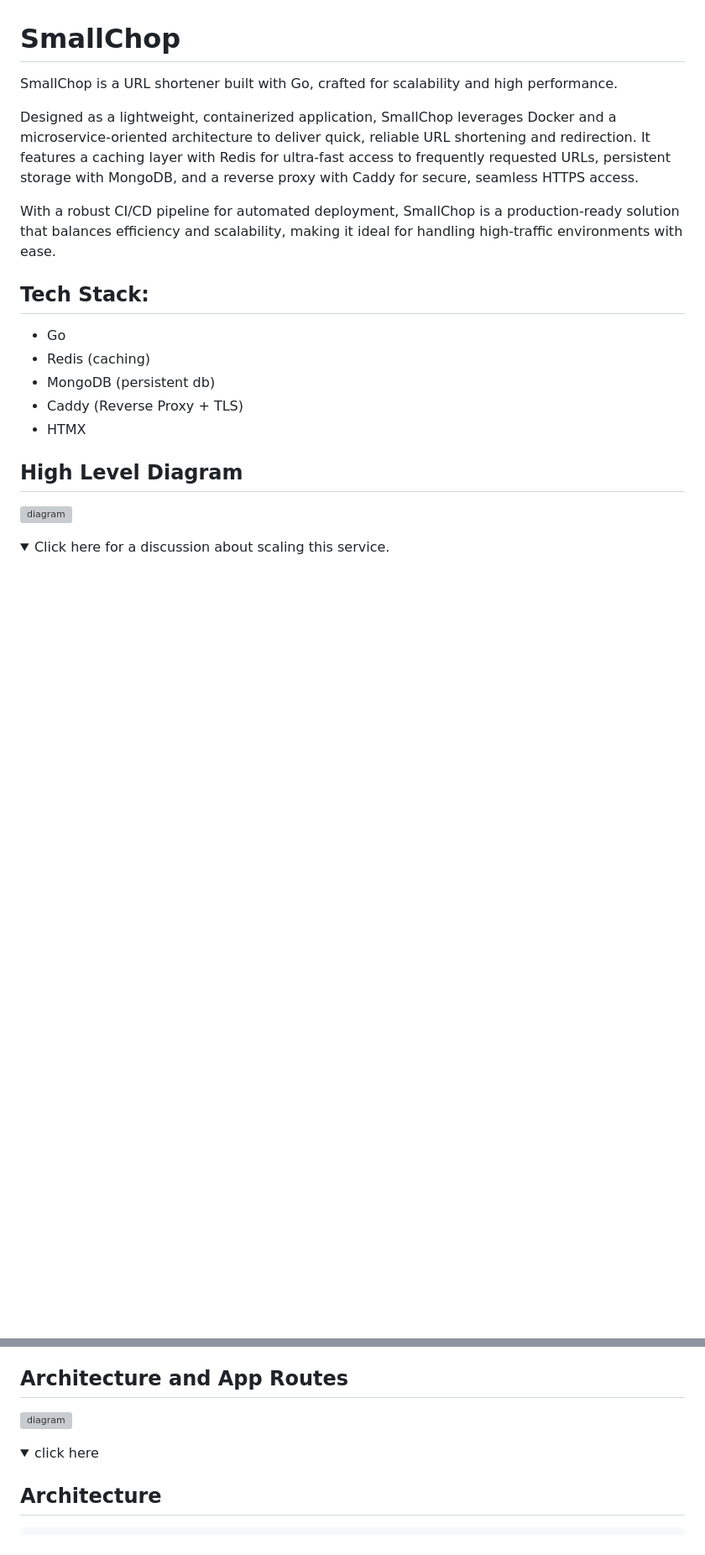
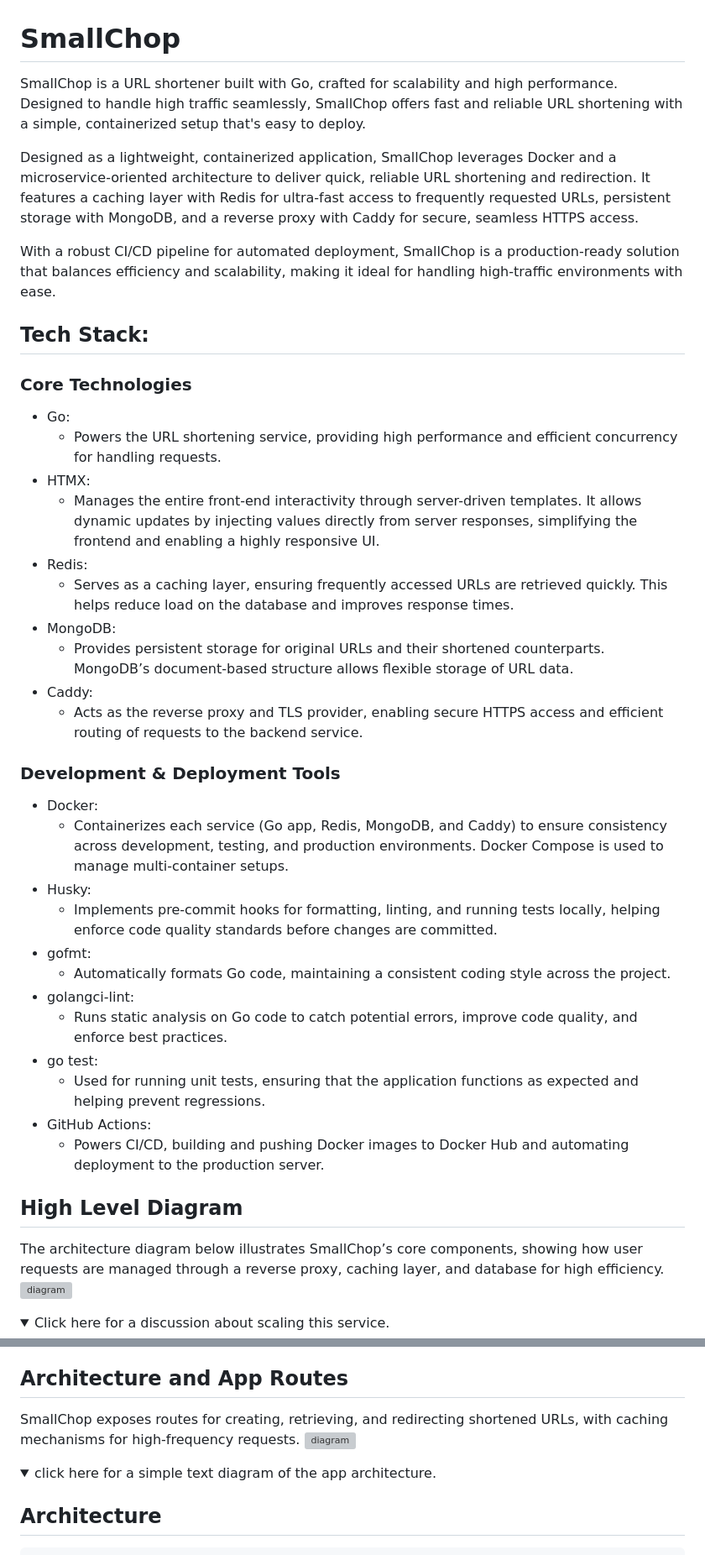
Before and after one commit to xdaybreakerx/SmallChop, a Markdown page: readme.md, 2 parts joined by grey strips. Shown at 84% size. Drawn GitHub-style; folded sections open; blank space fills up the shorter version; grey boxes are pictures that could not be loaded.

Commit message:
docs: tech stack and more explaining

```diff
--- a/readme.md
+++ b/readme.md
@@ -1,6 +1,6 @@
 # SmallChop
 
-SmallChop is a URL shortener built with Go, crafted for scalability and high performance.
+SmallChop is a URL shortener built with Go, crafted for scalability and high performance. Designed to handle high traffic seamlessly, SmallChop offers fast and reliable URL shortening with a simple, containerized setup that's easy to deploy.
 
 Designed as a lightweight, containerized application, SmallChop leverages Docker and a microservice-oriented architecture to deliver quick, reliable URL shortening and redirection.
 It features a caching layer with Redis for ultra-fast access to frequently requested URLs, persistent storage with MongoDB, and a reverse proxy with Caddy for secure, seamless HTTPS access.
@@ -9,14 +9,37 @@ With a robust CI/CD pipeline for automated deployment, SmallChop is a production
 
 ## Tech Stack:
 
--   Go
--   Redis (caching)
--   MongoDB (persistent db)
--   Caddy (Reverse Proxy + TLS)
--   HTMX
+### Core Technologies
+
+-   Go:
+    -   Powers the URL shortening service, providing high performance and efficient concurrency for handling requests.
+-   HTMX:
+    -   Manages the entire front-end interactivity through server-driven templates. It allows dynamic updates by injecting values directly from server responses, simplifying the frontend and enabling a highly responsive UI.
+-   Redis:
+    -   Serves as a caching layer, ensuring frequently accessed URLs are retrieved quickly. This helps reduce load on the database and improves response times.
+-   MongoDB:
+    -   Provides persistent storage for original URLs and their shortened counterparts. MongoDB’s document-based structure allows flexible storage of URL data.
+-   Caddy:
+    -   Acts as the reverse proxy and TLS provider, enabling secure HTTPS access and efficient routing of requests to the backend service.
+
+### Development & Deployment Tools
+
+-   Docker:
+    -   Containerizes each service (Go app, Redis, MongoDB, and Caddy) to ensure consistency across development, testing, and production environments. Docker Compose is used to manage multi-container setups.
+-   Husky:
+    -   Implements pre-commit hooks for formatting, linting, and running tests locally, helping enforce code quality standards before changes are committed.
+-   gofmt:
+    -   Automatically formats Go code, maintaining a consistent coding style across the project.
+-   golangci-lint:
+    -   Runs static analysis on Go code to catch potential errors, improve code quality, and enforce best practices.
+-   go test:
+    -   Used for running unit tests, ensuring that the application functions as expected and helping prevent regressions.
+-   GitHub Actions:
+    -   Powers CI/CD, building and pushing Docker images to Docker Hub and automating deployment to the production server.
 
 ## High Level Diagram
 
+The architecture diagram below illustrates SmallChop’s core components, showing how user requests are managed through a reverse proxy, caching layer, and database for high efficiency.
 ![diagram](./docs/assets/high-level.png)
 
 <details>
@@ -29,11 +52,11 @@ However, for a project of this scale and purpose, using Kubernetes and a load ba
 </details>
 
 ## Architecture and App Routes
-
+SmallChop exposes routes for creating, retrieving, and redirecting shortened URLs, with caching mechanisms for high-frequency requests.
 ![diagram](./docs/assets/routes.png)
 
 <details>
-<summary>click here</summary>
+<summary>click here for a simple text diagram of the app architecture.</summary>
 
 ## Architecture
 
```
Also changed, not shown: other parts of readme.md (+4 -5 lines).
